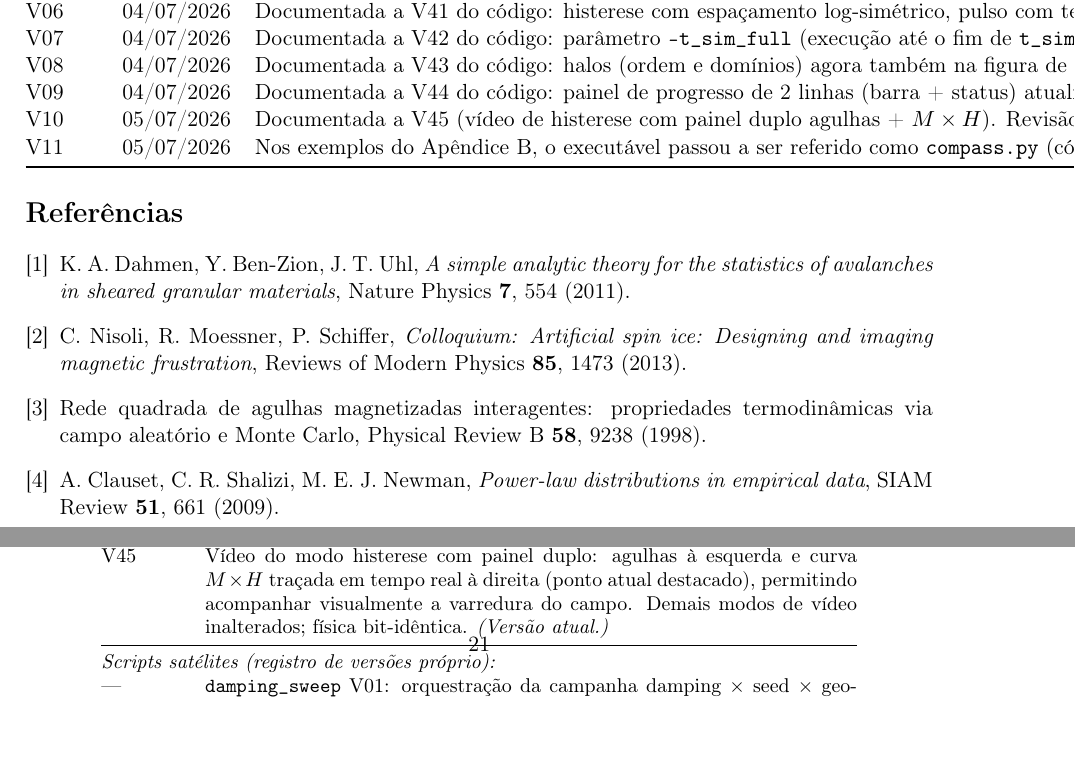
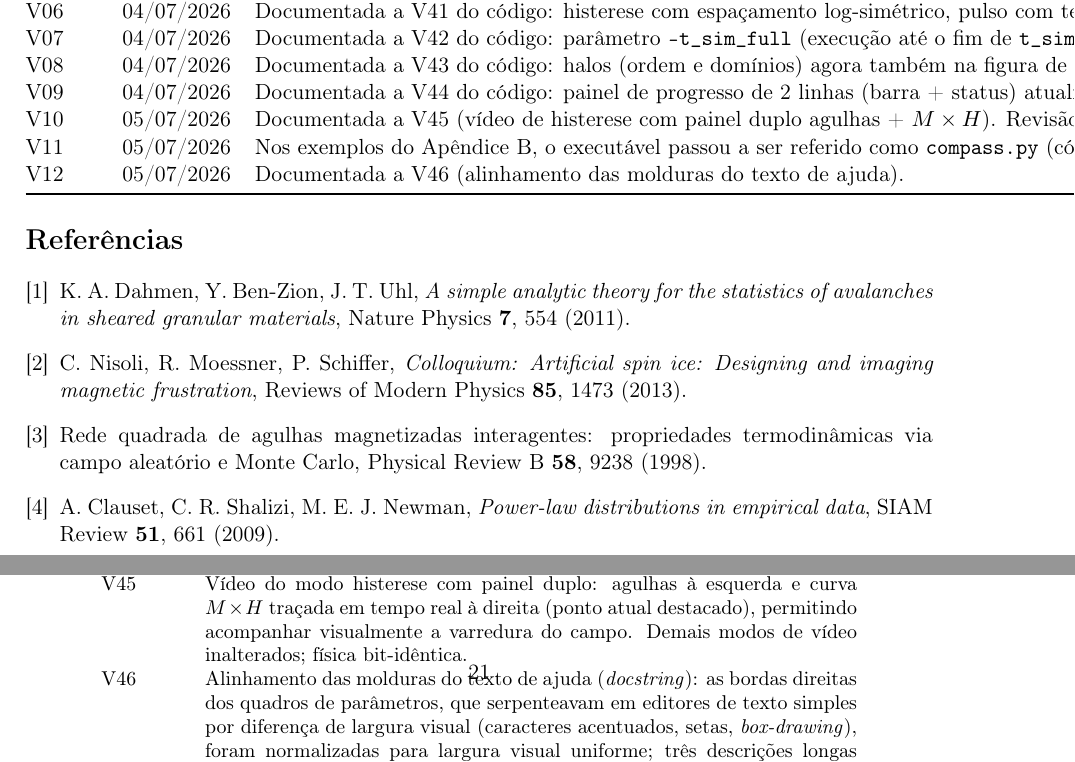
Before and after one commit to jpsinnecker/compass, a LaTeX paper (docs/report.tex): two parts of pages 20 and 21 of 22, joined at a grey line, cut so that both start at the same text. Compiled offline with pdfLaTeX.

Commit message:
report V12-pt (relatorio_projeto_V12.tex)
report V12-pt (relatorio_projeto_V12.tex)
Source: relatorio_projeto_V12.tex, dated 2026-07-05 09:08.

Reconstructed from archived files (docs/CRONOLOGIA.md).

Co-Authored-By: Claude Opus 5.5 <noreply@anthropic.com>

```diff
--- a/docs/report.tex
+++ b/docs/report.tex
@@ -27,7 +27,7 @@
 
 \title{\textbf{Simulação de redes de agulhas magnéticas dipolares:\\
 relatório de desenvolvimento do projeto \code{compass\_sim}}\\[1ex]
-\large Versão V11 do relatório}
+\large Versão V12 do relatório}
 \author{J.~P.~Sinnecker}
 \date{4 de julho de 2026\\[0.5ex]
 \small Período coberto: 15/06/2026 -- 04/07/2026}
@@ -442,8 +442,13 @@ bit-idêntica. \\
 V45 & Vídeo do modo histerese com painel duplo: agulhas à esquerda e
 curva $M\times H$ traçada em tempo real à direita (ponto atual
 destacado), permitindo acompanhar visualmente a varredura do campo.
-Demais modos de vídeo inalterados; física bit-idêntica.
-\emph{(Versão atual.)} \\
+Demais modos de vídeo inalterados; física bit-idêntica. \\
+V46 & Alinhamento das molduras do texto de ajuda (\emph{docstring}): as
+bordas direitas dos quadros de parâmetros, que serpenteavam em editores
+de texto simples por diferença de largura visual (caracteres acentuados,
+setas, \emph{box-drawing}), foram normalizadas para largura visual
+uniforme; três descrições longas foram levemente encurtadas para caber.
+Sem efeito sobre a física ou a execução. \emph{(Versão atual.)} \\
 \midrule
 \multicolumn{2}{@{}l}{\emph{Scripts satélites (registro de versões
 próprio):}} \\
@@ -1301,6 +1306,8 @@ V11 & 05/07/2026 & Nos exemplos do Apêndice~B, o executável passou a ser
 referido como \code{compass.py} (cópia estável da versão atual), para
 cópia e colagem direta. O registro de versões (V01--V45) é preservado
 no corpo e nas tabelas. \\
+V12 & 05/07/2026 & Documentada a V46 (alinhamento das molduras do texto
+de ajuda). \\
 \bottomrule
 \end{tabular}
 
```
